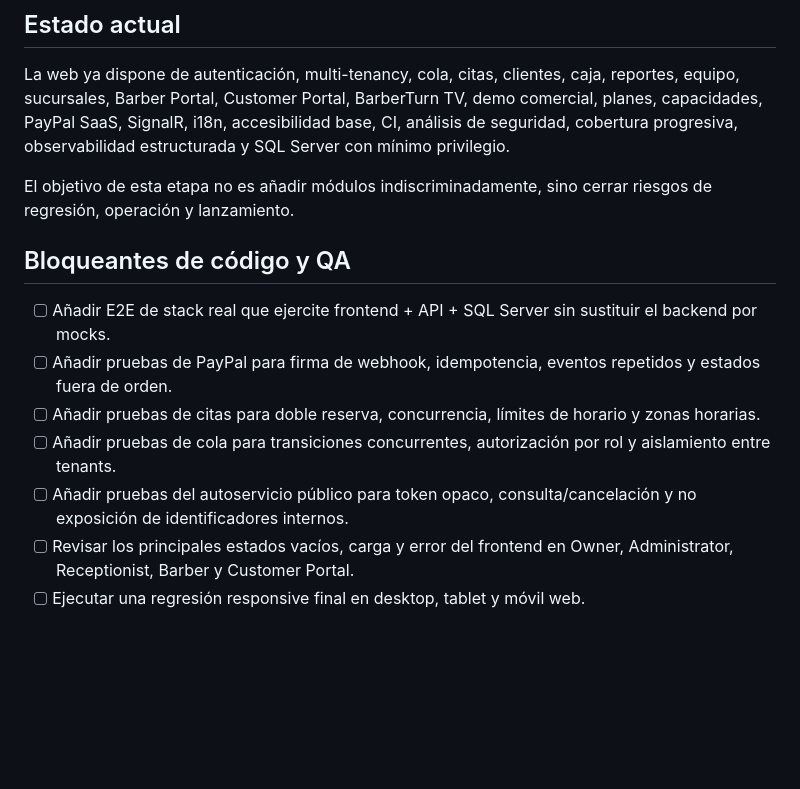
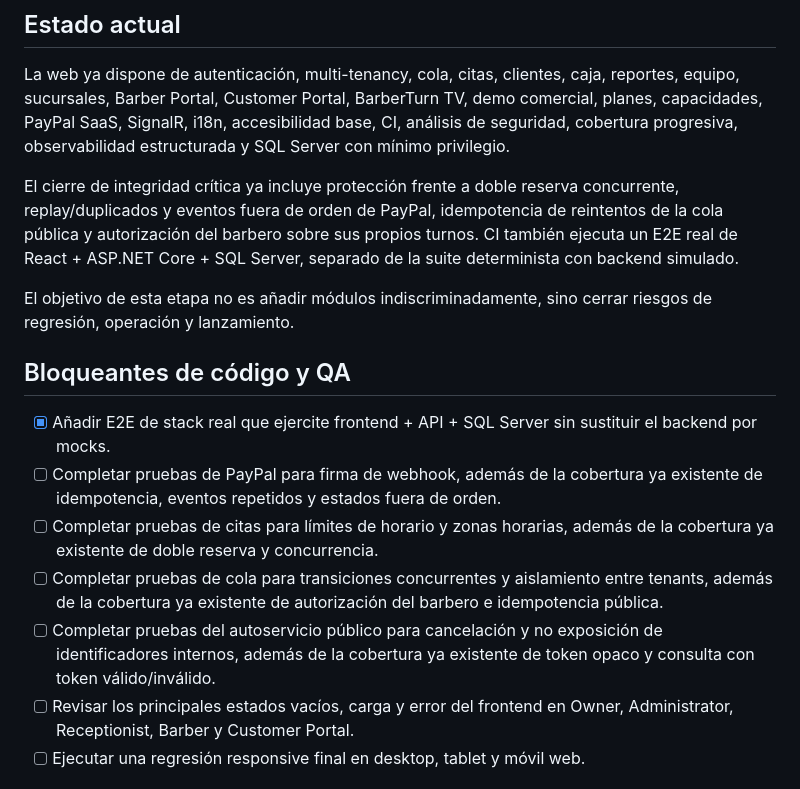
Before and after one commit to Jairo0811/BarberTrix, a Markdown page: docs/web-v1-finalization.md, the part around the change. Drawn GitHub-style; blank space fills up the shorter version.

Commit message:
docs: update web v1 QA closeout status

```diff
--- a/docs/web-v1-finalization.md
+++ b/docs/web-v1-finalization.md
@@ -6,15 +6,17 @@ Este documento define el trabajo restante para declarar la experiencia web de Ba
 
 La web ya dispone de autenticación, multi-tenancy, cola, citas, clientes, caja, reportes, equipo, sucursales, Barber Portal, Customer Portal, BarberTurn TV, demo comercial, planes, capacidades, PayPal SaaS, SignalR, i18n, accesibilidad base, CI, análisis de seguridad, cobertura progresiva, observabilidad estructurada y SQL Server con mínimo privilegio.
 
+El cierre de integridad crítica ya incluye protección frente a doble reserva concurrente, replay/duplicados y eventos fuera de orden de PayPal, idempotencia de reintentos de la cola pública y autorización del barbero sobre sus propios turnos. CI también ejecuta un E2E real de React + ASP.NET Core + SQL Server, separado de la suite determinista con backend simulado.
+
 El objetivo de esta etapa no es añadir módulos indiscriminadamente, sino cerrar riesgos de regresión, operación y lanzamiento.
 
 ## Bloqueantes de código y QA
 
-- [ ] Añadir E2E de stack real que ejercite frontend + API + SQL Server sin sustituir el backend por mocks.
-- [ ] Añadir pruebas de PayPal para firma de webhook, idempotencia, eventos repetidos y estados fuera de orden.
-- [ ] Añadir pruebas de citas para doble reserva, concurrencia, límites de horario y zonas horarias.
-- [ ] Añadir pruebas de cola para transiciones concurrentes, autorización por rol y aislamiento entre tenants.
-- [ ] Añadir pruebas del autoservicio público para token opaco, consulta/cancelación y no exposición de identificadores internos.
+- [x] Añadir E2E de stack real que ejercite frontend + API + SQL Server sin sustituir el backend por mocks.
+- [ ] Completar pruebas de PayPal para firma de webhook, además de la cobertura ya existente de idempotencia, eventos repetidos y estados fuera de orden.
+- [ ] Completar pruebas de citas para límites de horario y zonas horarias, además de la cobertura ya existente de doble reserva y concurrencia.
+- [ ] Completar pruebas de cola para transiciones concurrentes y aislamiento entre tenants, además de la cobertura ya existente de autorización del barbero e idempotencia pública.
+- [ ] Completar pruebas del autoservicio público para cancelación y no exposición de identificadores internos, además de la cobertura ya existente de token opaco y consulta con token válido/inválido.
 - [ ] Revisar los principales estados vacíos, carga y error del frontend en Owner, Administrator, Receptionist, Barber y Customer Portal.
 - [ ] Ejecutar una regresión responsive final en desktop, tablet y móvil web.
 
```
